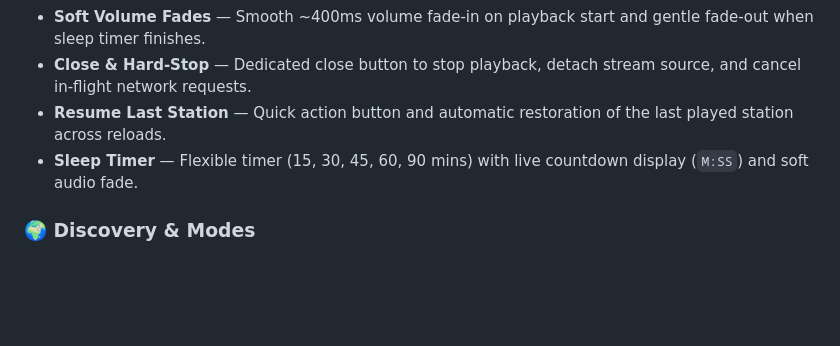
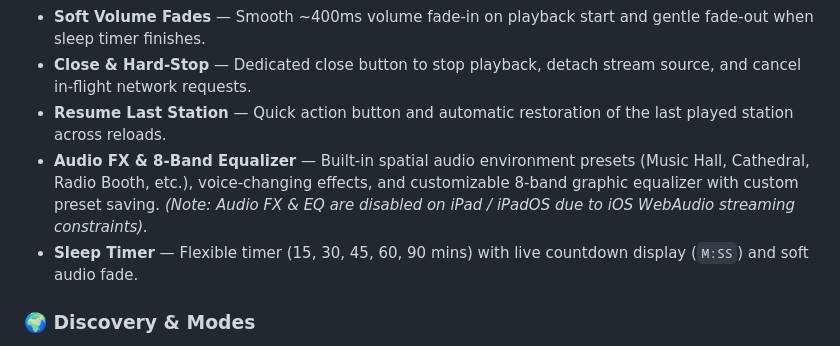
Before and after one commit to CyberOoHim/world-radio, a Markdown page: README.md, the part around the change. Rendered like a GitHub page; blank space fills up the shorter version.

Commit message:
docs: update README with Audio FX & EQ feature and iPad limitation note

```diff
--- a/README.md
+++ b/README.md
@@ -16,6 +16,7 @@ Powered by the community-driven [Radio Browser](https://www.radio-browser.info/)
 - **Soft Volume Fades** — Smooth ~400ms volume fade-in on playback start and gentle fade-out when sleep timer finishes.
 - **Close & Hard-Stop** — Dedicated close button to stop playback, detach stream source, and cancel in-flight network requests.
 - **Resume Last Station** — Quick action button and automatic restoration of the last played station across reloads.
+- **Audio FX & 8-Band Equalizer** — Built-in spatial audio environment presets (Music Hall, Cathedral, Radio Booth, etc.), voice-changing effects, and customizable 8-band graphic equalizer with custom preset saving. *(Note: Audio FX & EQ are disabled on iPad / iPadOS due to iOS WebAudio streaming constraints).*
 - **Sleep Timer** — Flexible timer (15, 30, 45, 60, 90 mins) with live countdown display (`M:SS`) and soft audio fade.
 
 ### 🌍 Discovery & Modes
```
